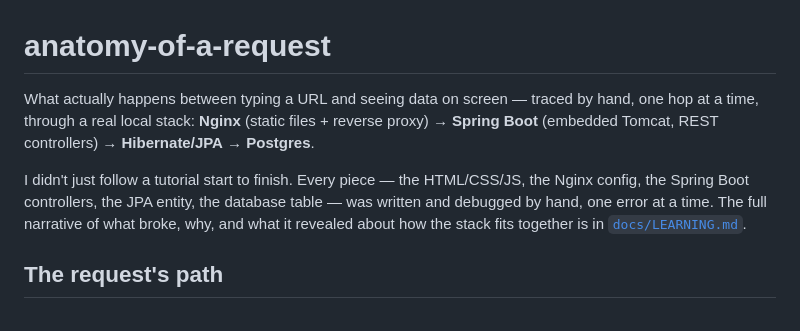
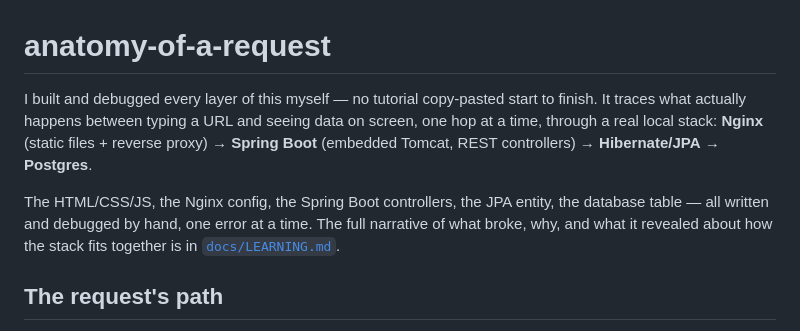
Before and after one commit to khalid011/anatomy-of-a-request, a Markdown page: README.md, the part around the change. Drawn GitHub-style.

Commit message:
Lead with hand-built claim in README; collapse minor HTML/CSS/JS slips in LEARNING.md

```diff
--- a/README.md
+++ b/README.md
@@ -1,15 +1,15 @@
 # anatomy-of-a-request
 
-What actually happens between typing a URL and seeing data on screen — traced
-by hand, one hop at a time, through a real local stack: **Nginx** (static
-files + reverse proxy) → **Spring Boot** (embedded Tomcat, REST controllers)
-→ **Hibernate/JPA** → **Postgres**.
+I built and debugged every layer of this myself — no tutorial copy-pasted
+start to finish. It traces what actually happens between typing a URL and
+seeing data on screen, one hop at a time, through a real local stack:
+**Nginx** (static files + reverse proxy) → **Spring Boot** (embedded Tomcat,
+REST controllers) → **Hibernate/JPA** → **Postgres**.
 
-I didn't just follow a tutorial start to finish. Every piece — the
-HTML/CSS/JS, the Nginx config, the Spring Boot controllers, the JPA entity,
-the database table — was written and debugged by hand, one error at a time.
-The full narrative of what broke, why, and what it revealed about how the
-stack fits together is in [`docs/LEARNING.md`](docs/LEARNING.md).
+The HTML/CSS/JS, the Nginx config, the Spring Boot controllers, the JPA
+entity, the database table — all written and debugged by hand, one error at
+a time. The full narrative of what broke, why, and what it revealed about
+how the stack fits together is in [`docs/LEARNING.md`](docs/LEARNING.md).
 
 ## The request's path
 
```
Also changed, not shown: docs/LEARNING.md (+11 -3 lines).
